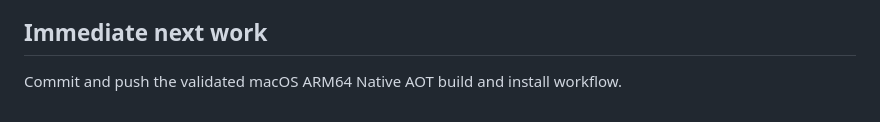
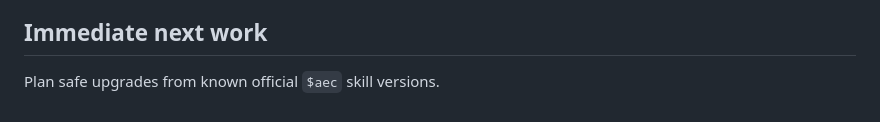
Before and after one commit to ferrywlto/ai-env-as-code, a Markdown page: IMPLEMENTATION_CHECKLIST.md, the part around one of its changes. Drawn GitHub-style.

```diff
--- a/IMPLEMENTATION_CHECKLIST.md
+++ b/IMPLEMENTATION_CHECKLIST.md
@@ -61,4 +61,4 @@
 
 ## Immediate next work
 
-Commit and push the validated macOS ARM64 Native AOT build and install workflow.
+Plan safe upgrades from known official `$aec` skill versions.
```
Also changed, not shown: other parts of IMPLEMENTATION_CHECKLIST.md (+1 -1 lines).
